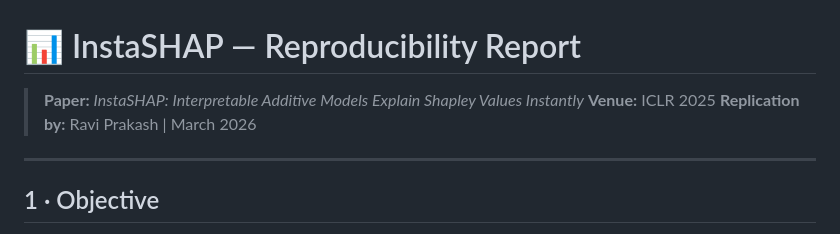
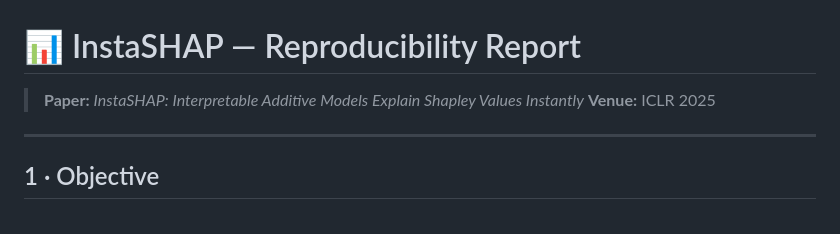
Before and after one commit to Ganesh172919/X_AI-Project, a Markdown page: instashap_project/reports/instashap_reproducibility_report_final.md, the part around the change. GitHub-like rendering.

Commit message:
Update replication details in reproducibility report

```diff
--- a/instashap_project/reports/instashap_reproducibility_report_final.md
+++ b/instashap_project/reports/instashap_reproducibility_report_final.md
@@ -2,7 +2,7 @@
 
 > **Paper:** *InstaSHAP: Interpretable Additive Models Explain Shapley Values Instantly*
 > **Venue:** ICLR 2025
-> **Replication by:** Ravi Prakash | March 2026
+
 
 ---
 
```
